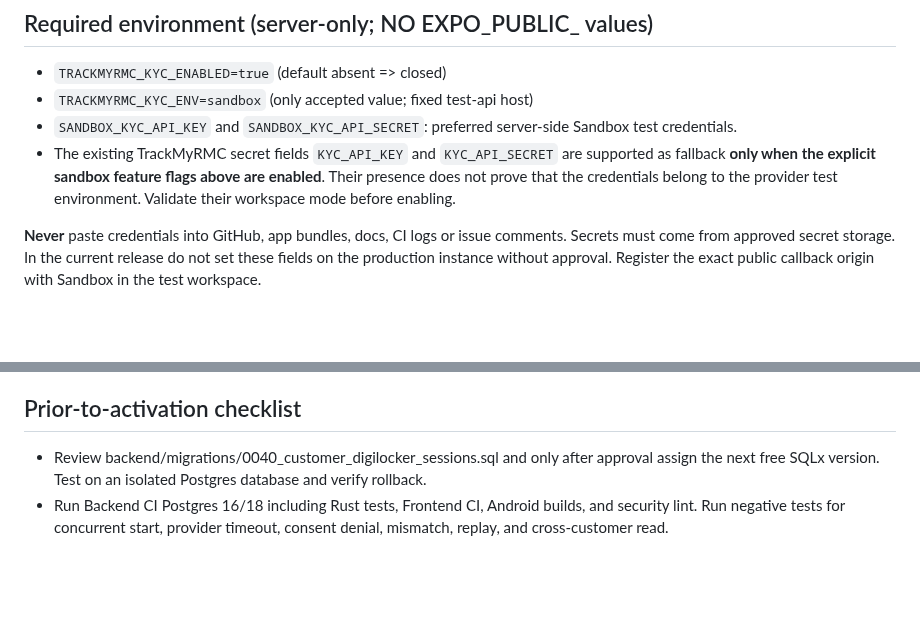
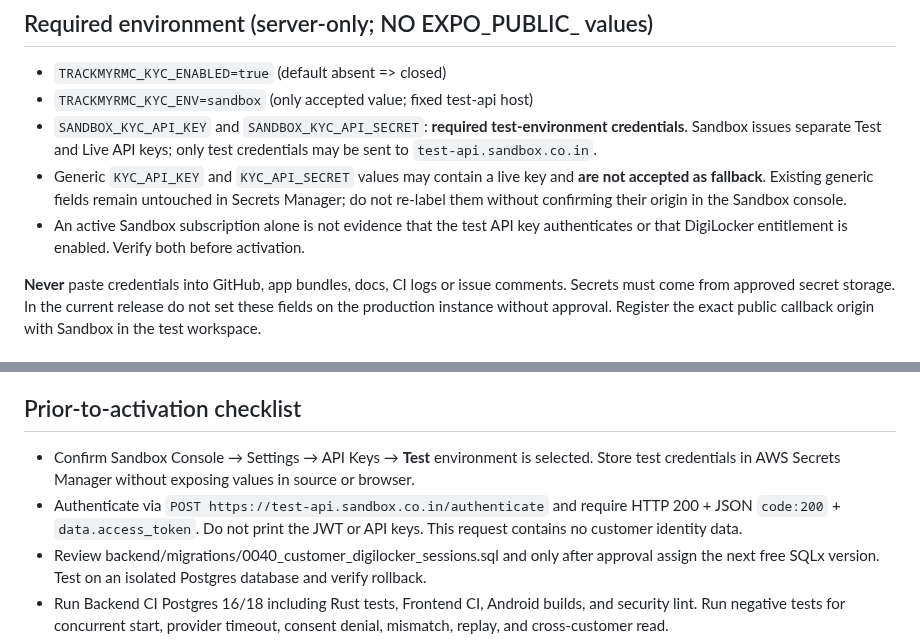
Before and after one commit to Aakruti7870/Track-My-RMC, a Markdown page: docs/KYC_SANDBOX_DIGILOCKER_INTEGRATION.md, 2 parts joined by grey strips. Rendered like a GitHub page; blank space fills up the shorter version.

Commit message:
docs(kyc): distinguish Sandbox Test keys from Live keys and require auth gate

```diff
--- a/docs/KYC_SANDBOX_DIGILOCKER_INTEGRATION.md
+++ b/docs/KYC_SANDBOX_DIGILOCKER_INTEGRATION.md
@@ -18,8 +18,9 @@ Docs:
 ## Required environment (server-only; NO EXPO_PUBLIC_ values)
 - `TRACKMYRMC_KYC_ENABLED=true` (default absent => closed)
 - `TRACKMYRMC_KYC_ENV=sandbox` (only accepted value; fixed test-api host)
-- `SANDBOX_KYC_API_KEY` and `SANDBOX_KYC_API_SECRET`: preferred server-side Sandbox test credentials.
-- The existing TrackMyRMC secret fields `KYC_API_KEY` and `KYC_API_SECRET` are supported as fallback **only when the explicit sandbox feature flags above are enabled**. Their presence does not prove that the credentials belong to the provider test environment. Validate their workspace mode before enabling.
+- `SANDBOX_KYC_API_KEY` and `SANDBOX_KYC_API_SECRET`: **required test-environment credentials**. Sandbox issues separate Test and Live API keys; only test credentials may be sent to `test-api.sandbox.co.in`.
+- Generic `KYC_API_KEY` and `KYC_API_SECRET` values may contain a live key and **are not accepted as fallback**. Existing generic fields remain untouched in Secrets Manager; do not re-label them without confirming their origin in the Sandbox console.
+- An active Sandbox subscription alone is not evidence that the test API key authenticates or that DigiLocker entitlement is enabled. Verify both before activation.
 
 **Never** paste credentials into GitHub, app bundles, docs, CI logs or issue comments. Secrets must come from approved secret storage. In the current release do not set these fields on the production instance without approval. Register the exact public callback origin with Sandbox in the test workspace.
 
@@ -33,6 +34,8 @@ Docs:
 7. Failed/mismatched consent returns `REQUIRES_REVERIFICATION`. Existing approved users remain approved (provider polling never downgrades a verified profile).
 
 ## Prior-to-activation checklist
+- Confirm Sandbox Console → Settings → API Keys → **Test** environment is selected. Store test credentials in AWS Secrets Manager without exposing values in source or browser.
+- Authenticate via `POST https://test-api.sandbox.co.in/authenticate` and require HTTP 200 + JSON `code:200` + `data.access_token`. Do not print the JWT or API keys. This request contains no customer identity data.
 - Review backend/migrations/0040_customer_digilocker_sessions.sql and only after approval assign the next free SQLx version. Test on an isolated Postgres database and verify rollback.
 - Run Backend CI Postgres 16/18 including Rust tests, Frontend CI, Android builds, and security lint. Run negative tests for concurrent start, provider timeout, consent denial, mismatch, replay, and cross-customer read.
 - Obtain approval to configure test credentials and perform an authorized DigiLocker sandbox session with a consenting test identity. Provider may use different demo fields/status names; confirm against actual contracted responses before enabling.
```
